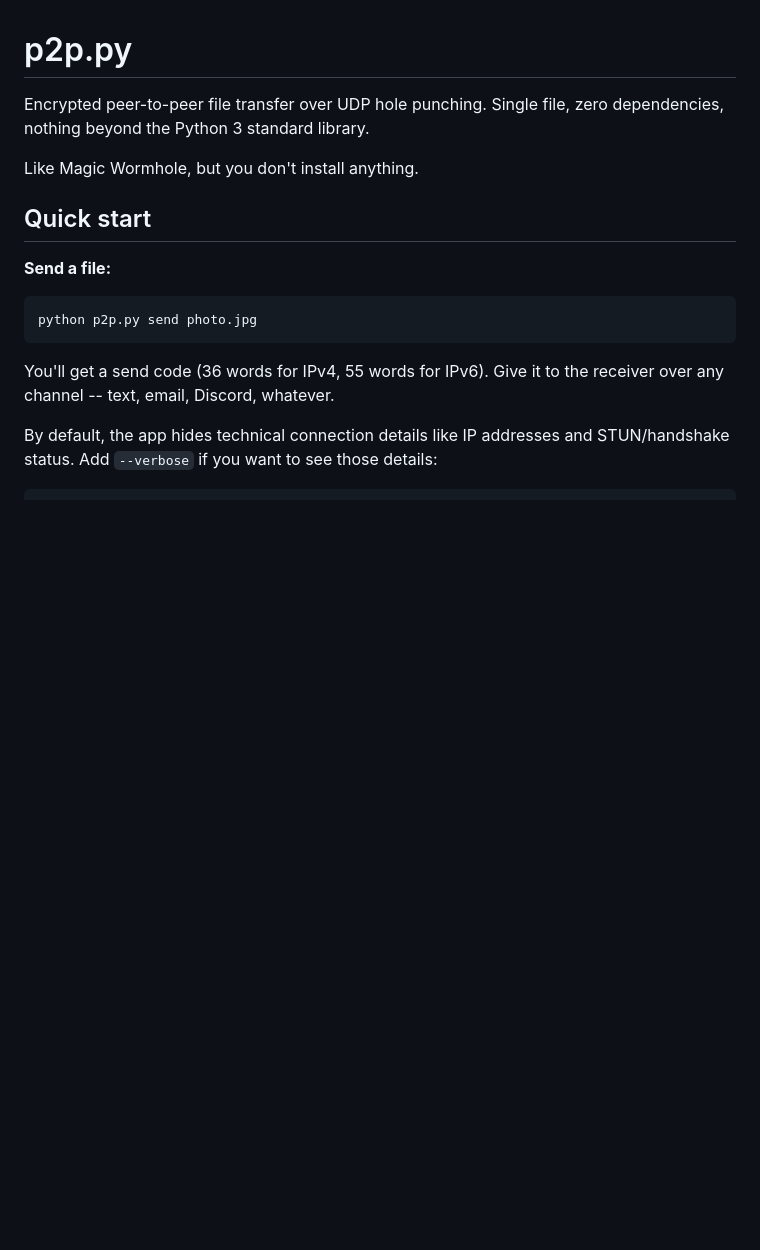
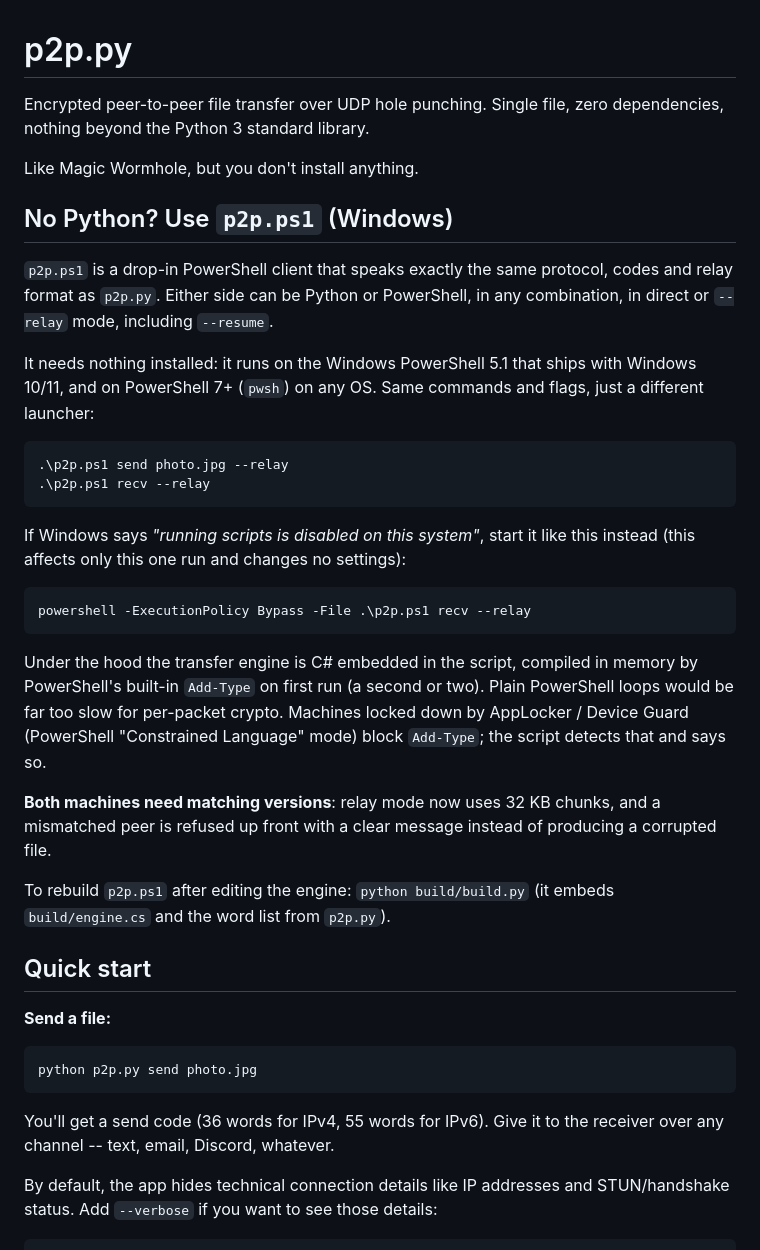
Before and after one commit to lnandanapalli/p2p-file-share, a Markdown page: README.md, the part around the change. Drawn GitHub-style; blank space fills up the shorter version.

````diff
--- a/README.md
+++ b/README.md
@@ -3,6 +3,29 @@
 Encrypted peer-to-peer file transfer over UDP hole punching. Single file, zero dependencies, nothing beyond the Python 3 standard library.
 
 Like Magic Wormhole, but you don't install anything.
+
+## No Python? Use `p2p.ps1` (Windows)
+
+`p2p.ps1` is a drop-in PowerShell client that speaks exactly the same protocol, codes and relay format as `p2p.py`. Either side can be Python or PowerShell, in any combination, in direct or `--relay` mode, including `--resume`.
+
+It needs nothing installed: it runs on the Windows PowerShell 5.1 that ships with Windows 10/11, and on PowerShell 7+ (`pwsh`) on any OS. Same commands and flags, just a different launcher:
+
+```
+.\p2p.ps1 send photo.jpg --relay
+.\p2p.ps1 recv --relay
+```
+
+If Windows says *"running scripts is disabled on this system"*, start it like this instead (this affects only this one run and changes no settings):
+
+```
+powershell -ExecutionPolicy Bypass -File .\p2p.ps1 recv --relay
+```
+
+Under the hood the transfer engine is C# embedded in the script, compiled in memory by PowerShell's built-in `Add-Type` on first run (a second or two). Plain PowerShell loops would be far too slow for per-packet crypto. Machines locked down by AppLocker / Device Guard (PowerShell "Constrained Language" mode) block `Add-Type`; the script detects that and says so.
+
+**Both machines need matching versions**: relay mode now uses 32 KB chunks, and a mismatched peer is refused up front with a clear message instead of producing a corrupted file.
+
+To rebuild `p2p.ps1` after editing the engine: `python build/build.py` (it embeds `build/engine.cs` and the word list from `p2p.py`).
 
 ## Quick start
 
````
